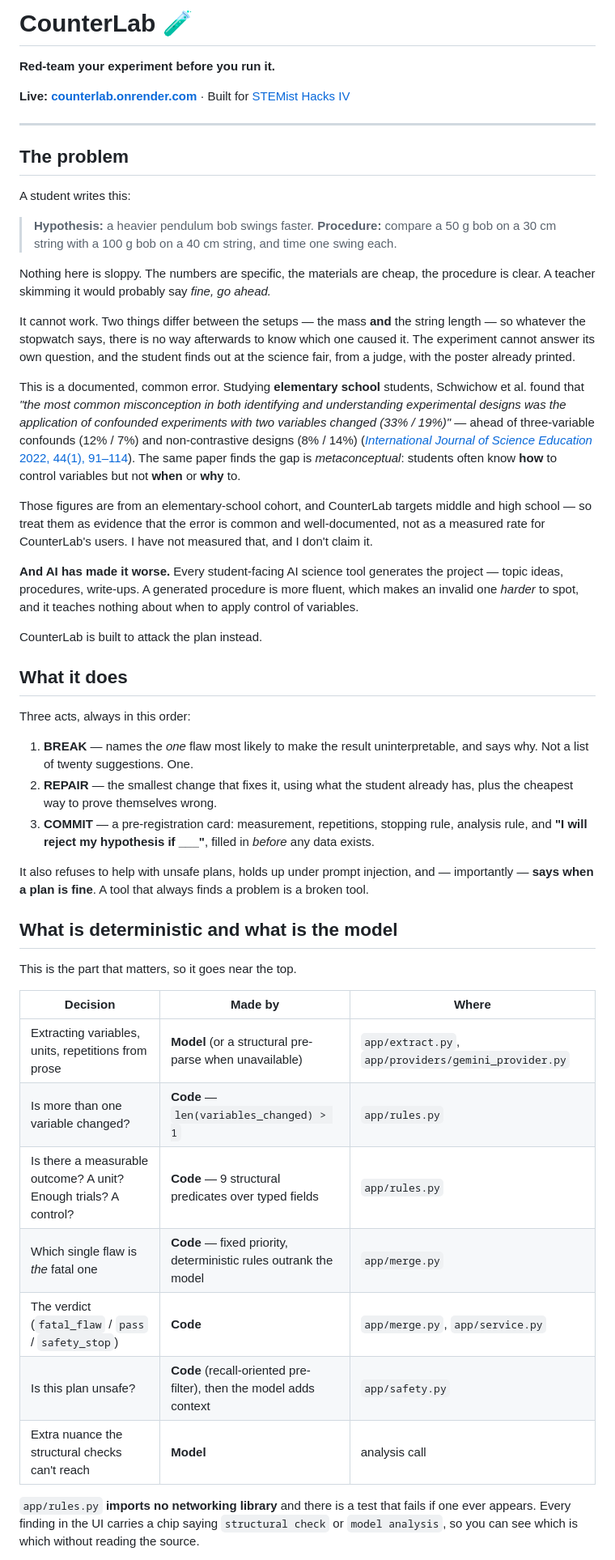
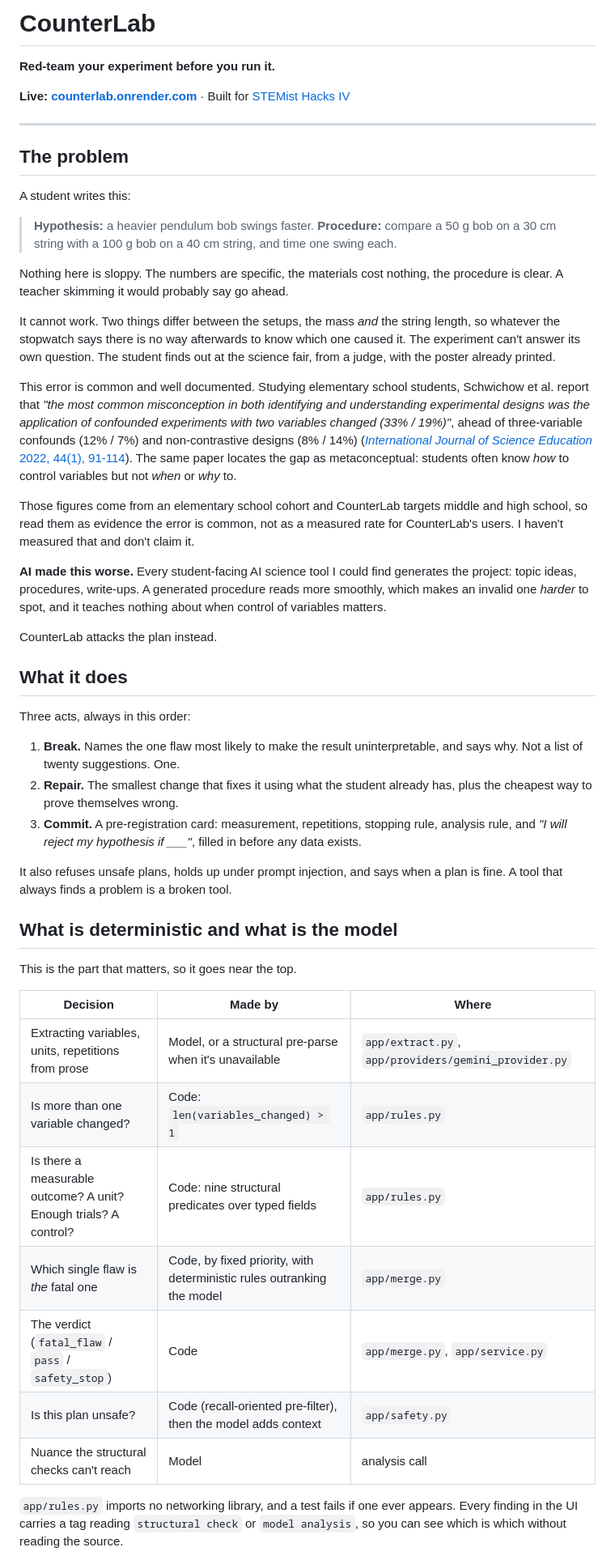
Before and after one commit to ai-naymul/counterlab, a Markdown page: README.md, the part around one of its changes. Shown at 81% size. GitHub-like rendering.

```diff
--- a/README.md
+++ b/README.md
@@ -1,4 +1,4 @@
-# CounterLab 🧪
+# CounterLab
 
 **Red-team your experiment before you run it.**
 
@@ -13,27 +13,27 @@ A student writes this:
 > **Hypothesis:** a heavier pendulum bob swings faster.
 > **Procedure:** compare a 50 g bob on a 30 cm string with a 100 g bob on a 40 cm string, and time one swing each.
 
-Nothing here is sloppy. The numbers are specific, the materials are cheap, the procedure is clear. A teacher skimming it would probably say *fine, go ahead.*
+Nothing here is sloppy. The numbers are specific, the materials cost nothing, the procedure is clear. A teacher skimming it would probably say go ahead.
 
-It cannot work. Two things differ between the setups — the mass **and** the string length — so whatever the stopwatch says, there is no way afterwards to know which one caused it. The experiment cannot answer its own question, and the student finds out at the science fair, from a judge, with the poster already printed.
+It cannot work. Two things differ between the setups, the mass *and* the string length, so whatever the stopwatch says there is no way afterwards to know which one caused it. The experiment can't answer its own question. The student finds out at the science fair, from a judge, with the poster already printed.
 
-This is a documented, common error. Studying **elementary school** students, Schwichow et al. found that *"the most common misconception in both identifying and understanding experimental designs was the application of confounded experiments with two variables changed (33% / 19%)"* — ahead of three-variable confounds (12% / 7%) and non-contrastive designs (8% / 14%) ([*International Journal of Science Education* 2022, 44(1), 91–114](https://doi.org/10.1080/09500693.2021.2015544)). The same paper finds the gap is *metaconceptual*: students often know **how** to control variables but not **when** or **why** to.
+This error is common and well documented. Studying elementary school students, Schwichow et al. report that *"the most common misconception in both identifying and understanding experimental designs was the application of confounded experiments with two variables changed (33% / 19%)"*, ahead of three-variable confounds (12% / 7%) and non-contrastive designs (8% / 14%) ([*International Journal of Science Education* 2022, 44(1), 91-114](https://doi.org/10.1080/09500693.2021.2015544)). The same paper locates the gap as metaconceptual: students often know *how* to control variables but not *when* or *why* to.
 
-Those figures are from an elementary-school cohort, and CounterLab targets middle and high school — so treat them as evidence that the error is common and well-documented, not as a measured rate for CounterLab's users. I have not measured that, and I don't claim it.
+Those figures come from an elementary school cohort and CounterLab targets middle and high school, so read them as evidence the error is common, not as a measured rate for CounterLab's users. I haven't measured that and don't claim it.
 
-**And AI has made it worse.** Every student-facing AI science tool generates the project — topic ideas, procedures, write-ups. A generated procedure is more fluent, which makes an invalid one *harder* to spot, and it teaches nothing about when to apply control of variables.
+**AI made this worse.** Every student-facing AI science tool I could find generates the project: topic ideas, procedures, write-ups. A generated procedure reads more smoothly, which makes an invalid one *harder* to spot, and it teaches nothing about when control of variables matters.
 
-CounterLab is built to attack the plan instead.
+CounterLab attacks the plan instead.
 
 ## What it does
 
 Three acts, always in this order:
 
-1. **BREAK** — names the *one* flaw most likely to make the result uninterpretable, and says why. Not a list of twenty suggestions. One.
-2. **REPAIR** — the smallest change that fixes it, using what the student already has, plus the cheapest way to prove themselves wrong.
-3. **COMMIT** — a pre-registration card: measurement, repetitions, stopping rule, analysis rule, and **"I will reject my hypothesis if ___"**, filled in *before* any data exists.
+1. **Break.** Names the one flaw most likely to make the result uninterpretable, and says why. Not a list of twenty suggestions. One.
+2. **Repair.** The smallest change that fixes it using what the student already has, plus the cheapest way to prove themselves wrong.
+3. **Commit.** A pre-registration card: measurement, repetitions, stopping rule, analysis rule, and *"I will reject my hypothesis if ___"*, filled in before any data exists.
 
-It also refuses to help with unsafe plans, holds up under prompt injection, and — importantly — **says when a plan is fine**. A tool that always finds a problem is a broken tool.
+It also refuses unsafe plans, holds up under prompt injection, and says when a plan is fine. A tool that always finds a problem is a broken tool.
 
 ## What is deterministic and what is the model
 
@@ -41,13 +41,13 @@ This is the part that matters, so it goes near the top.
 
 | Decision | Made by | Where |
 |---|---|---|
-| Extracting variables, units, repetitions from prose | **Model** (or a structural pre-parse when unavailable) | `app/extract.py`, `app/providers/gemini_provider.py` |
-| Is more than one variable changed? | **Code** — `len(variables_changed) > 1` | `app/rules.py` |
-| Is there a measurable outcome? A unit? Enough trials? A control? | **Code** — 9 structural predicates over typed fields | `app/rules.py` |
-| Which single flaw is *the* fatal one | **Code** — fixed priority, deterministic rules outrank the model | `app/merge.py` |
-| The verdict (`fatal_flaw` / `pass` / `safety_stop`) | **Code** | `app/merge.py`, `app/service.py` |
-| Is this plan unsafe? | **Code** (recall-oriented pre-filter), then the model adds context | `app/safety.py` |
-| Extra nuance the structural checks can't reach | **Model** | analysis call |
+| Extracting variables, units, repetitions from prose | Model, or a structural pre-parse when it's unavailable | `app/extract.py`, `app/providers/gemini_provider.py` |
+| Is more than one variable changed? | Code: `len(variables_changed) > 1` | `app/rules.py` |
+| Is there a measurable outcome? A unit? Enough trials? A control? | Code: nine structural predicates over typed fields | `app/rules.py` |
+| Which single flaw is *the* fatal one | Code, by fixed priority, with deterministic rules outranking the model | `app/merge.py` |
+| The verdict (`fatal_flaw` / `pass` / `safety_stop`) | Code | `app/merge.py`, `app/service.py` |
+| Is this plan unsafe? | Code (recall-oriented pre-filter), then the model adds context | `app/safety.py` |
+| Nuance the structural checks can't reach | Model | analysis call |
 
-`app/rules.py` **imports no networking library** and there is a test that fails if one ever appears. Every finding in the UI carries a chip saying `structural check` or `model analysis`, so you can see which is which without reading the source.
+`app/rules.py` imports no networking library, and a test fails if one ever appears. Every finding in the UI carries a tag reading `structural check` or `model analysis`, so you can see which is which without reading the source.
 
```
Also changed, not shown: other parts of README.md (+37 -35 lines), docs/architecture.md (+6 -6 lines), docs/devpost_submission.md (+18 -18 lines).
